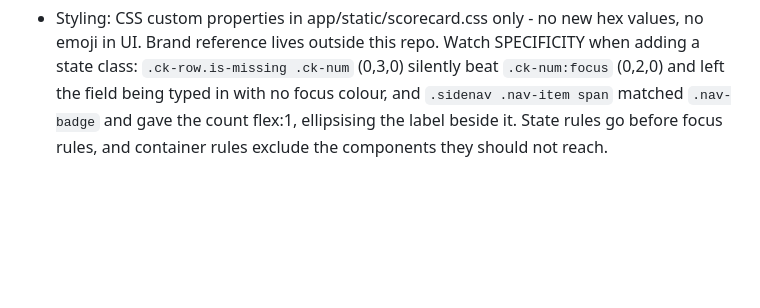
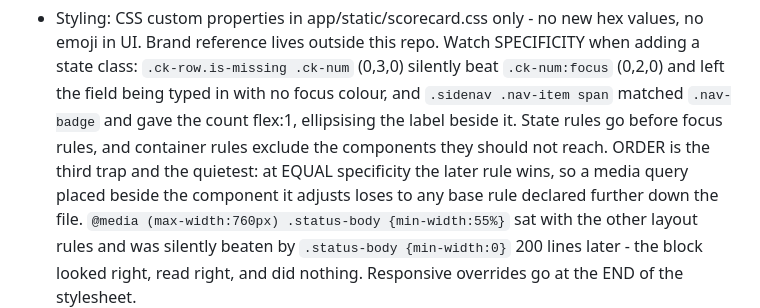
Before and after one commit to kocherm/scorecard, a Markdown page: CLAUDE.md, the part around the change. Rendered like a GitHub page; blank space fills up the shorter version.

Commit message:
Note the third CSS trap: order, not specificity
The Styling gotcha listed two specificity traps; this session hit a different
one. A responsive override placed beside the component it adjusts loses to any
base rule declared later in the file, because at equal specificity the later
rule wins. The block looked right and did nothing - the same silent class of
failure as the other two, and worth cataloguing next to them.

Co-Authored-By: Claude Opus 5 (1M context) <noreply@anthropic.com>

```diff
--- a/CLAUDE.md
+++ b/CLAUDE.md
@@ -237,7 +237,13 @@ docker compose up -d --build     # prod-style run on 127.0.0.1:8096
   `.ck-num:focus` (0,2,0) and left the field being typed in with no focus
   colour, and `.sidenav .nav-item span` matched `.nav-badge` and gave the count
   flex:1, ellipsising the label beside it. State rules go before focus rules,
-  and container rules exclude the components they should not reach.
+  and container rules exclude the components they should not reach. ORDER is
+  the third trap and the quietest: at EQUAL specificity the later rule wins, so
+  a media query placed beside the component it adjusts loses to any base rule
+  declared further down the file. `@media (max-width:760px) .status-body
+  {min-width:55%}` sat with the other layout rules and was silently beaten by
+  `.status-body {min-width:0}` 200 lines later - the block looked right, read
+  right, and did nothing. Responsive overrides go at the END of the stylesheet.
 - Slack two-way replies need Scorecard's OWN Slack app - never share a bot user
   with a chat agent that also lives in the workspace. Slack delivers message.im
   to exactly one consumer per app, and Socket Mode (what agent gateways use)
```
